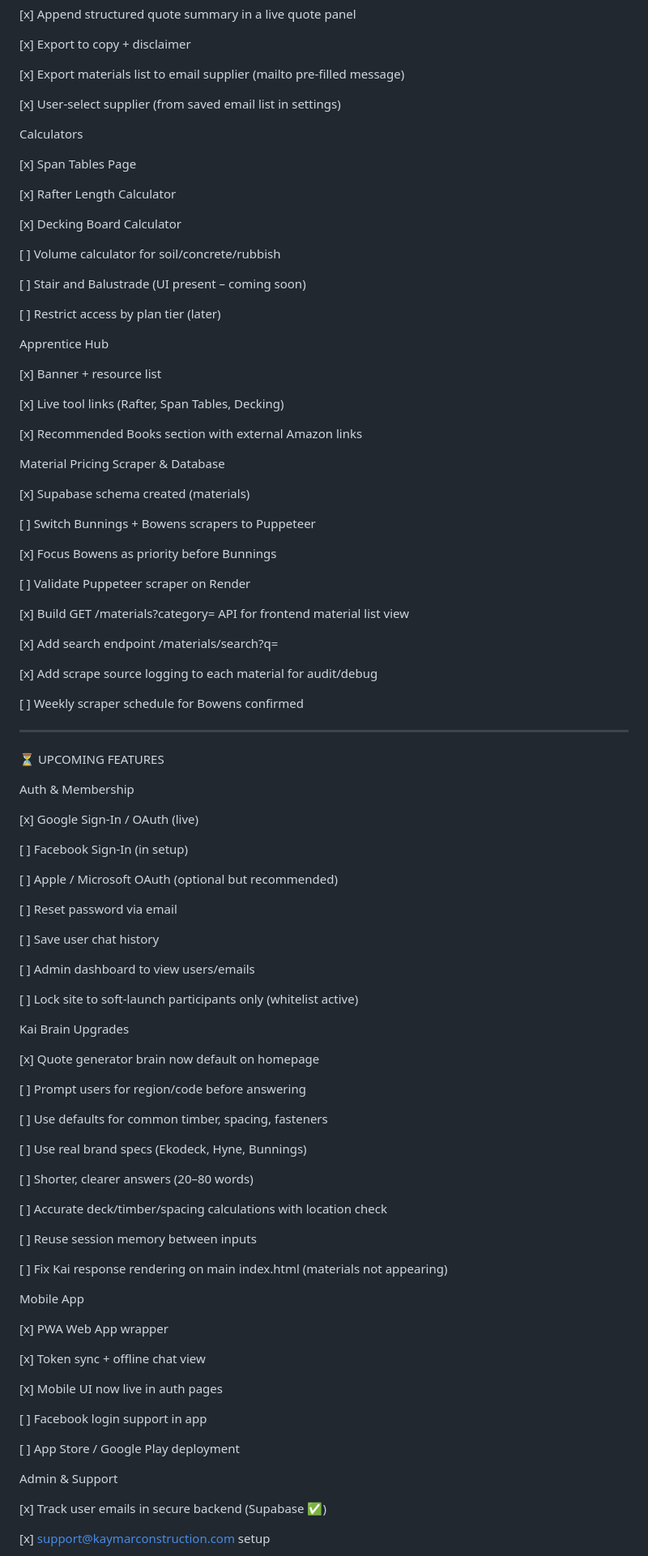
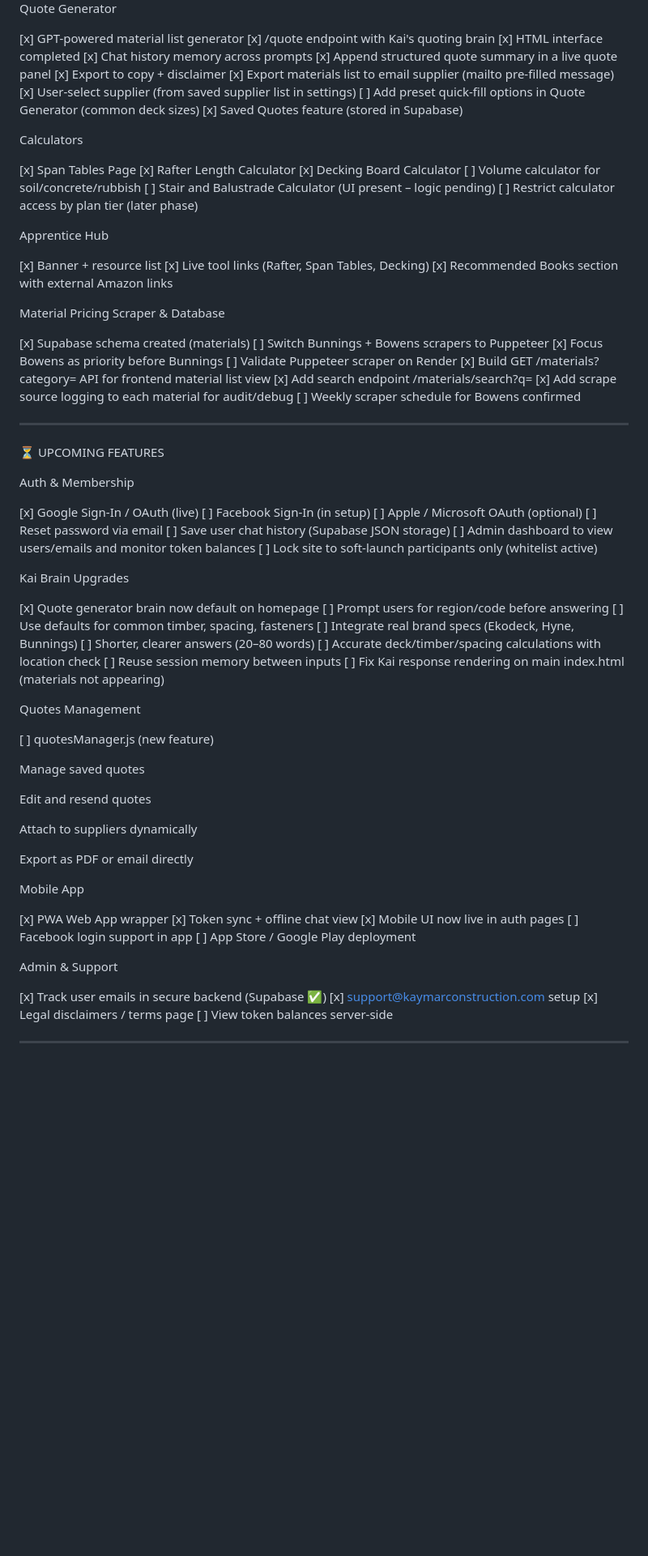
Before and after one commit to Kaymarconstruction/ask-kai, a Markdown page: Project.md, the part around one of its changes. Shown at 81% size. Rendered like a GitHub page; blank space fills up the shorter version.

```diff
--- a/Project.md
+++ b/Project.md
@@ -116,50 +84,33 @@ Quote Generator
 [x] Export materials list to email supplier (mailto pre-filled message)
-
-[x] User-select supplier (from saved email list in settings)
-
+[x] User-select supplier (from saved supplier list in settings)
+[ ] Add preset quick-fill options in Quote Generator (common deck sizes)
+[x] Saved Quotes feature (stored in Supabase)
 
 Calculators
 
 [x] Span Tables Page
-
 [x] Rafter Length Calculator
-
 [x] Decking Board Calculator
-
 [ ] Volume calculator for soil/concrete/rubbish
-
-[ ] Stair and Balustrade (UI present – coming soon)
-
-[ ] Restrict access by plan tier (later)
-
+[ ] Stair and Balustrade Calculator (UI present – logic pending)
+[ ] Restrict calculator access by plan tier (later phase)
 
 Apprentice Hub
 
 [x] Banner + resource list
-
 [x] Live tool links (Rafter, Span Tables, Decking)
-
 [x] Recommended Books section with external Amazon links
-
 
 Material Pricing Scraper & Database
 
 [x] Supabase schema created (materials)
-
 [ ] Switch Bunnings + Bowens scrapers to Puppeteer
-
 [x] Focus Bowens as priority before Bunnings
-
 [ ] Validate Puppeteer scraper on Render
-
 [x] Build GET /materials?category= API for frontend material list view
-
 [x] Add search endpoint /materials/search?q=
-
 [x] Add scrape source logging to each material for audit/debug
-
 [ ] Weekly scraper schedule for Bowens confirmed
-
 
 
 ---
@@ -169,54 +120,46 @@ Material Pricing Scraper & Database
 Auth & Membership
 
 [x] Google Sign-In / OAuth (live)
-
 [ ] Facebook Sign-In (in setup)
-
-[ ] Apple / Microsoft OAuth (optional but recommended)
-
+[ ] Apple / Microsoft OAuth (optional)
 [ ] Reset password via email
-
-[ ] Save user chat history
-
-[ ] Admin dashboard to view users/emails
-
+[ ] Save user chat history (Supabase JSON storage)
+[ ] Admin dashboard to view users/emails and monitor token balances
 [ ] Lock site to soft-launch participants only (whitelist active)
-
 
 Kai Brain Upgrades
 
 [x] Quote generator brain now default on homepage
+[ ] Prompt users for region/code before answering
+[ ] Use defaults for common timber, spacing, fasteners
+[ ] Integrate real brand specs (Ekodeck, Hyne, Bunnings)
+[ ] Shorter, clearer answers (20–80 words)
+[ ] Accurate deck/timber/spacing calculations with location check
+[ ] Reuse session memory between inputs
+[ ] Fix Kai response rendering on main index.html (materials not appearing)
 
-[ ] Prompt users for region/code before answering
+Quotes Management
 
-[ ] Use defaults for common timber, spacing, fasteners
+[ ] quotesManager.js (new feature)
 
-[ ] Use real brand specs (Ekodeck, Hyne, Bunnings)
+Manage saved quotes
 
-[ ] Shorter, clearer answers (20–80 words)
+Edit and resend quotes
 
-[ ] Accurate deck/timber/spacing calculations with location check
+Attach to suppliers dynamically
 
-[ ] Reuse session memory between inputs
-
-[ ] Fix Kai response rendering on main index.html (materials not appearing)
+Export as PDF or email directly
 
 
 Mobile App
 
 [x] PWA Web App wrapper
-
 [x] Token sync + offline chat view
-
 [x] Mobile UI now live in auth pages
-
 [ ] Facebook login support in app
-
 [ ] App Store / Google Play deployment
-
 
 Admin & Support
 
 [x] Track user emails in secure backend (Supabase ✅)
-
 [x] support@kaymarconstruction.com setup
```
Also changed, not shown: other parts of Project.md (+13 -73 lines).
